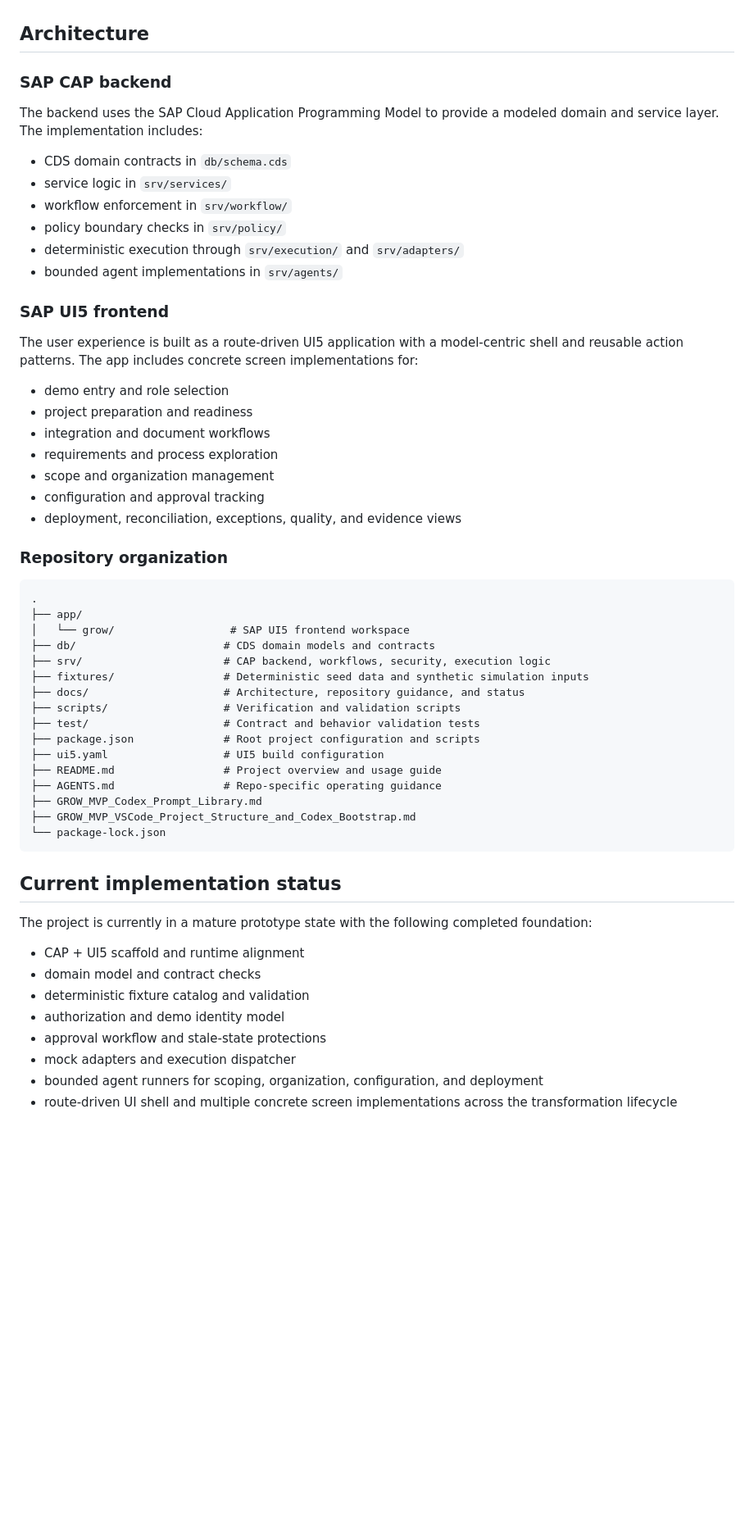
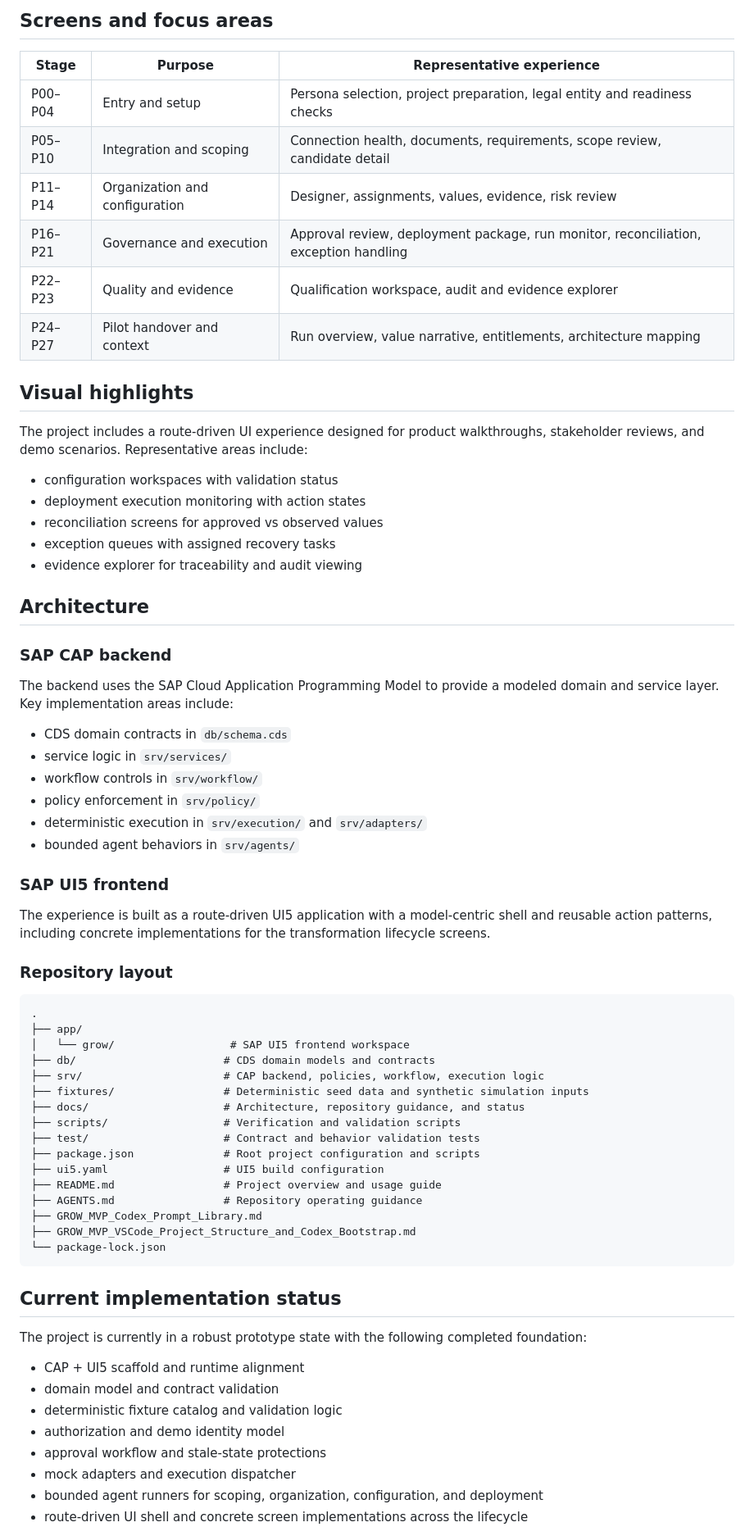
Before and after one commit to PhaniPrasadKonduri/grow-automation-mvp, a Markdown page: README.md, the part around one of its changes. Shown at 82% size. Drawn GitHub-style; blank space fills up the shorter version.

````diff
--- a/README.md
+++ b/README.md
@@ -85,37 +128,49 @@ Every critical part of the simulated transformation flow is designed to be expla
+## Screens and focus areas
+
+| Stage | Purpose | Representative experience |
+| --- | --- | --- |
+| P00–P04 | Entry and setup | Persona selection, project preparation, legal entity and readiness checks |
+| P05–P10 | Integration and scoping | Connection health, documents, requirements, scope review, candidate detail |
+| P11–P14 | Organization and configuration | Designer, assignments, values, evidence, risk review |
+| P16–P21 | Governance and execution | Approval review, deployment package, run monitor, reconciliation, exception handling |
+| P22–P23 | Quality and evidence | Qualification workspace, audit and evidence explorer |
+| P24–P27 | Pilot handover and context | Run overview, value narrative, entitlements, architecture mapping |
+
+## Visual highlights
+
+The project includes a route-driven UI experience designed for product walkthroughs, stakeholder reviews, and demo scenarios. Representative areas include:
+
+- configuration workspaces with validation status
+- deployment execution monitoring with action states
+- reconciliation screens for approved vs observed values
+- exception queues with assigned recovery tasks
+- evidence explorer for traceability and audit viewing
 
 ## Architecture
 
 ### SAP CAP backend
 
-The backend uses the SAP Cloud Application Programming Model to provide a modeled domain and service layer. The implementation includes:
+The backend uses the SAP Cloud Application Programming Model to provide a modeled domain and service layer. Key implementation areas include:
 
 - CDS domain contracts in `db/schema.cds`
 - service logic in `srv/services/`
-- workflow enforcement in `srv/workflow/`
-- policy boundary checks in `srv/policy/`
-- deterministic execution through `srv/execution/` and `srv/adapters/`
-- bounded agent implementations in `srv/agents/`
+- workflow controls in `srv/workflow/`
+- policy enforcement in `srv/policy/`
+- deterministic execution in `srv/execution/` and `srv/adapters/`
+- bounded agent behaviors in `srv/agents/`
 
 ### SAP UI5 frontend
 
-The user experience is built as a route-driven UI5 application with a model-centric shell and reusable action patterns. The app includes concrete screen implementations for:
+The experience is built as a route-driven UI5 application with a model-centric shell and reusable action patterns, including concrete implementations for the transformation lifecycle screens.
 
-- demo entry and role selection
-- project preparation and readiness
-- integration and document workflows
-- requirements and process exploration
-- scope and organization management
-- configuration and approval tracking
-- deployment, reconciliation, exceptions, quality, and evidence views
-
-### Repository organization
+### Repository layout
 
 ```text
 .
 ├── app/
 │   └── grow/                  # SAP UI5 frontend workspace
 ├── db/                       # CDS domain models and contracts
-├── srv/                      # CAP backend, workflows, security, execution logic
+├── srv/                      # CAP backend, policies, workflow, execution logic
 ├── fixtures/                 # Deterministic seed data and synthetic simulation inputs
 ├── docs/                     # Architecture, repository guidance, and status
 ├── scripts/                  # Verification and validation scripts
@@ -123,7 +178,7 @@ The user experience is built as a route-driven UI5 application with a model-cent
 ├── package.json              # Root project configuration and scripts
 ├── ui5.yaml                  # UI5 build configuration
 ├── README.md                 # Project overview and usage guide
-├── AGENTS.md                 # Repo-specific operating guidance
+├── AGENTS.md                 # Repository operating guidance
 ├── GROW_MVP_Codex_Prompt_Library.md
 ├── GROW_MVP_VSCode_Project_Structure_and_Codex_Bootstrap.md
 └── package-lock.json
@@ -131,14 +186,14 @@ The user experience is built as a route-driven UI5 application with a model-cent
 
 ## Current implementation status
 
-The project is currently in a mature prototype state with the following completed foundation:
+The project is currently in a robust prototype state with the following completed foundation:
 
 - CAP + UI5 scaffold and runtime alignment
-- domain model and contract checks
-- deterministic fixture catalog and validation
+- domain model and contract validation
+- deterministic fixture catalog and validation logic
 - authorization and demo identity model
 - approval workflow and stale-state protections
 - mock adapters and execution dispatcher
 - bounded agent runners for scoping, organization, configuration, and deployment
-- route-driven UI shell and multiple concrete screen implementations across the transformation lifecycle
+- route-driven UI shell and concrete screen implementations across the lifecycle
 
````
Also changed, not shown: other parts of README.md (+102 -69 lines).
